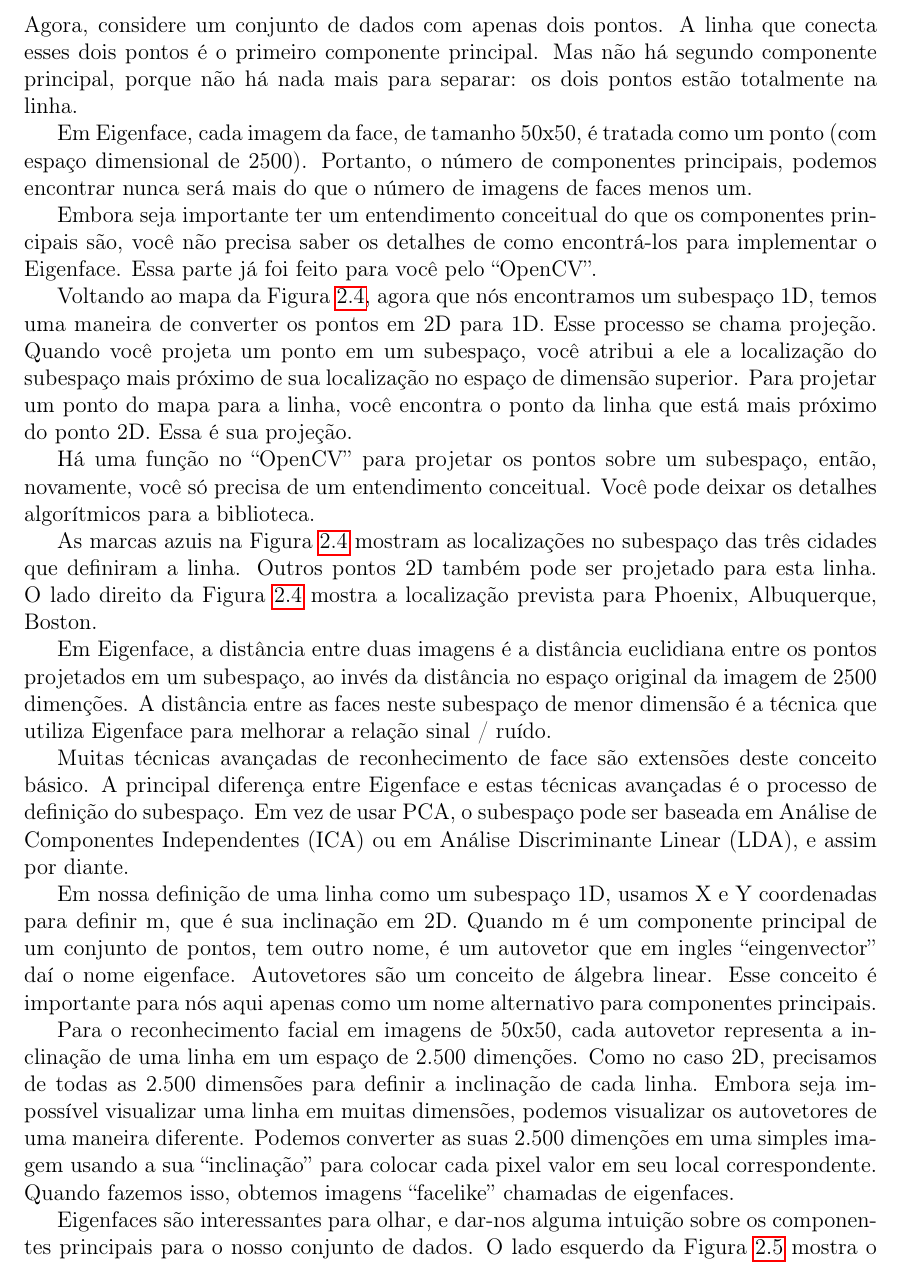
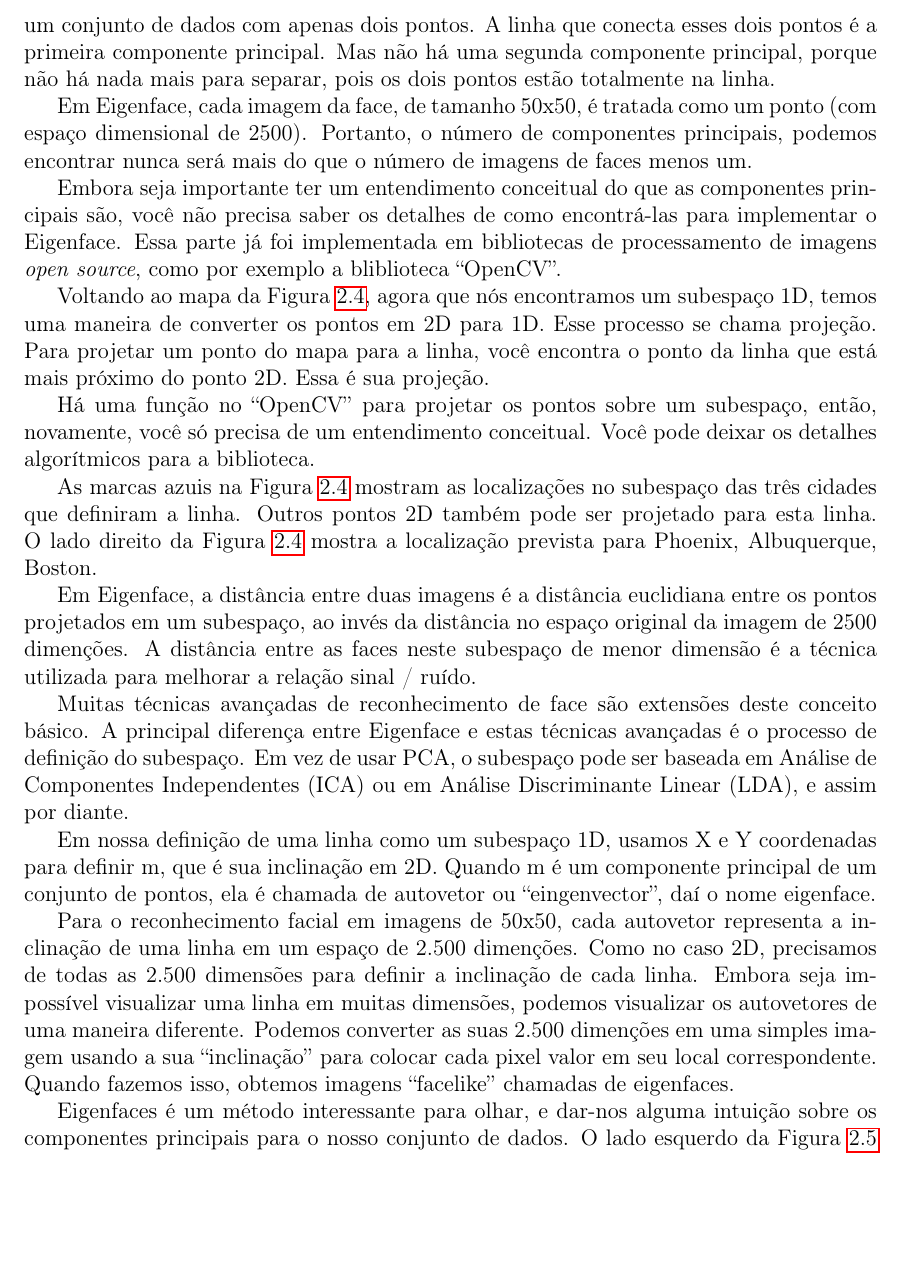
Before and after one commit to talesporto/Projeto-Final, a LaTeX thesis (monografia.tex, which reads chapters/2.FundamentacaoTeorica/reconhecimento_facial.tex): part of page 22 of 26, cut so that both start at the same text, the shorter picture padded with empty space. The pictures show the PDF file bin/monografia.pdf that the author committed with the source.

Commit message:
Revisando.. [3]

```diff
--- a/chapters/2.FundamentacaoTeorica/reconhecimento_facial.tex
+++ b/chapters/2.FundamentacaoTeorica/reconhecimento_facial.tex
@@ -139 +137,2 @@ Esta direção da separação maxima é chamada de primeira componente principal
 
+No entanto, o número de componentes principais que podemos encontrar também é limitada pelo número de pontos de dados. Para ver o porque disto, podemos pensar em um conjunto de dados que consiste de apenas um ponto. Não há sentido da separação máxima para esse conjunto de dados, porque não há nada para separar. Agora, considere um conjunto de dados com apenas dois pontos. A linha que conecta esses dois pontos é a primeira componente principal. Mas não há uma segunda componente principal, porque não há nada mais para separar, pois os dois pontos estão totalmente na linha.
@@ -141,6 +139,5 @@ No entanto, o número de componentes principais que podemos encontrar também é
 
 Em Eigenface, cada imagem da face, de tamanho 50x50, é tratada como um ponto (com espaço dimensional de 2500). Portanto, o número de componentes principais, podemos encontrar nunca será mais do que o número de imagens de faces menos um.
 
-Embora seja importante ter um entendimento conceitual do que os componentes principais são, você não precisa saber os detalhes de como encontrá-los para implementar o Eigenface. Essa parte já foi feito para você pelo ``OpenCV''.
+Embora seja importante ter um entendimento conceitual do que as componentes principais são, você não precisa saber os detalhes de como encontrá-las para implementar o Eigenface. Essa parte já foi implementada em bibliotecas de processamento de imagens \textit{open source}, como por exemplo a bliblioteca ``OpenCV''.
 
-Voltando ao mapa da Figura \ref{exemploPCA}, agora que nós encontramos um subespaço 1D, temos uma maneira de converter os pontos em 2D para 1D. Esse processo se chama projeção. Quando você projeta um ponto em um subespaço, você atribui a ele a localização do subespaço mais próximo de sua localização no espaço de dimensão superior. Para projetar um ponto do mapa para a linha, você encontra o ponto da linha que está mais próximo do ponto 2D. Essa é sua projeção.
@@ -153,7 +151,7 @@ Em Eigenface, a distância entre duas imagens é a distância euclidiana entre o
 
 Muitas técnicas avançadas de reconhecimento de face são extensões deste conceito básico. A principal diferença entre Eigenface e estas técnicas avançadas é o processo de definição do subespaço. Em vez de usar PCA, o subespaço pode ser baseada em Análise de Componentes Independentes (ICA) ou em Análise Discriminante Linear (LDA), e assim por diante.
 
-Em nossa definição de uma linha como um subespaço 1D, usamos X e Y coordenadas para definir m, que é sua inclinação em 2D. Quando m é um componente principal de um conjunto de pontos, tem outro nome, é um autovetor que em ingles ``eingenvector'' daí o nome eigenface. Autovetores são um conceito de álgebra linear. Esse conceito é importante para nós aqui apenas como um nome alternativo para componentes principais.
+Em nossa definição de uma linha como um subespaço 1D, usamos X e Y coordenadas para definir m, que é sua inclinação em 2D. Quando m é um componente principal de um conjunto de pontos, ela é chamada de autovetor ou ``eingenvector'', daí o nome eigenface.
 
 Para o reconhecimento facial em imagens de 50x50, cada autovetor representa a inclinação de uma linha em um espaço de 2.500 dimenções. Como no caso 2D, precisamos de todas as 2.500 dimensões para definir a inclinação de cada linha. Embora seja impossível visualizar uma linha em muitas dimensões, podemos visualizar os autovetores de uma maneira diferente. Podemos converter as suas 2.500 dimenções em uma simples imagem usando a sua ``inclinação'' para colocar cada pixel valor em seu local correspondente. Quando fazemos isso, obtemos imagens ``facelike'' chamadas de eigenfaces.
 
```
Also changed, not shown: bin/monografia.pdf, chapters/2.FundamentacaoTeorica/reconhecimento_facial.tex (14 more changed lines), 1 other file.
